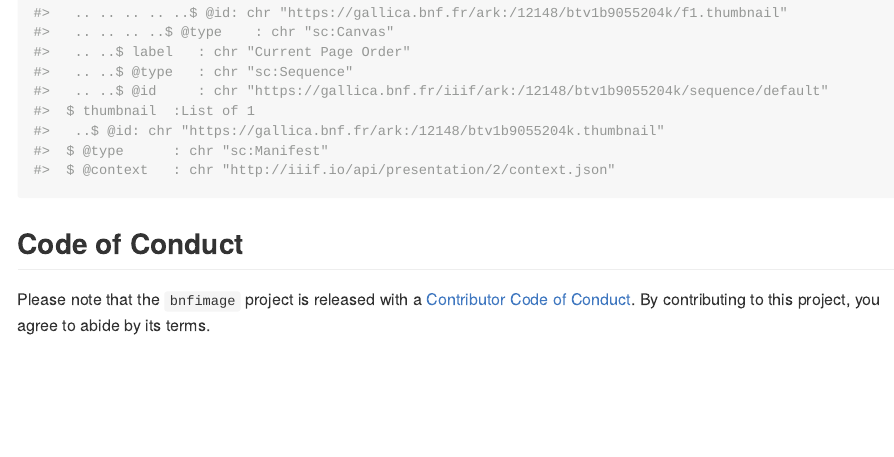
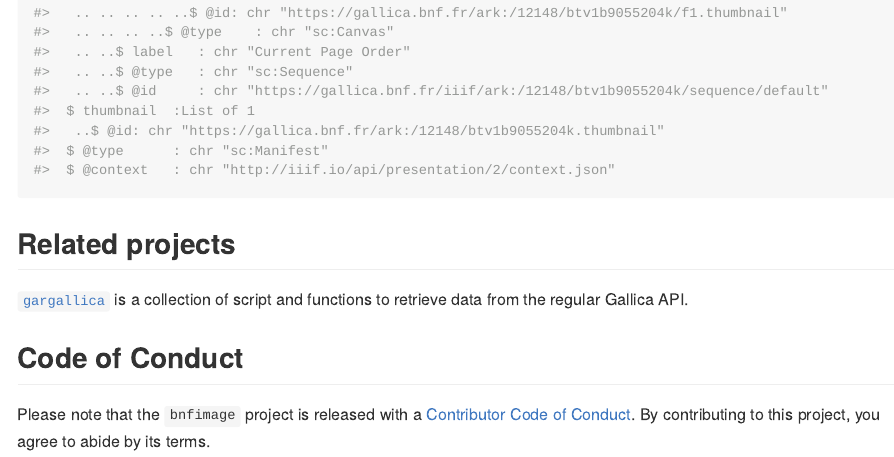
Before and after one commit to Rekyt/bnfimage, an R Markdown document (README.Rmd): the page in a window 1100 px wide, from 2800 px down. The pictures show the output file README.md that the author committed with the source, drawn offline in the style of GitHub; long lines of code are wrapped; badge pictures from the web are left out.

Commit message:
Mention related project

````diff
--- a/README.Rmd
+++ b/README.Rmd
@@ -58,6 +58,10 @@ eiffel_metadata = bi_metadata("ark:/12148/btv1b9055204k/f1")
 str(eiffel_metadata)
 ```
 
+## Related projects
+
+[`gargallica`](GuillaumePressiat/gargallica) is a collection of script and functions to retrieve data from the regular Gallica API.
+
 ## Code of Conduct
 
 Please note that the `bnfimage` project is released with a
````
Also changed, not shown: README.md, 1 other file.
